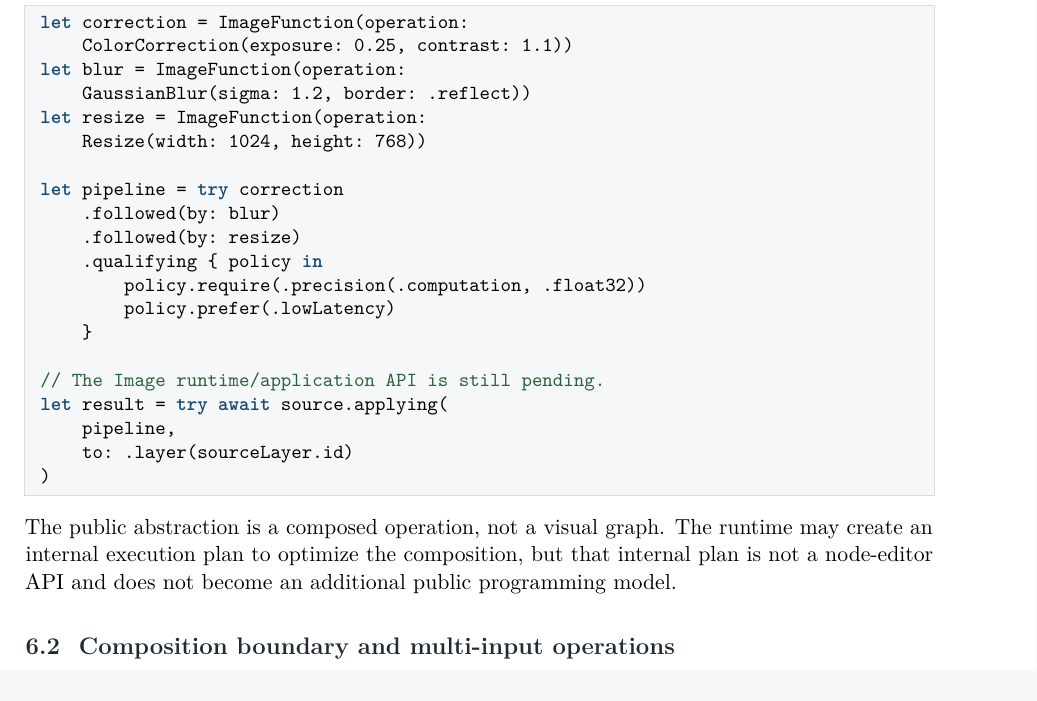
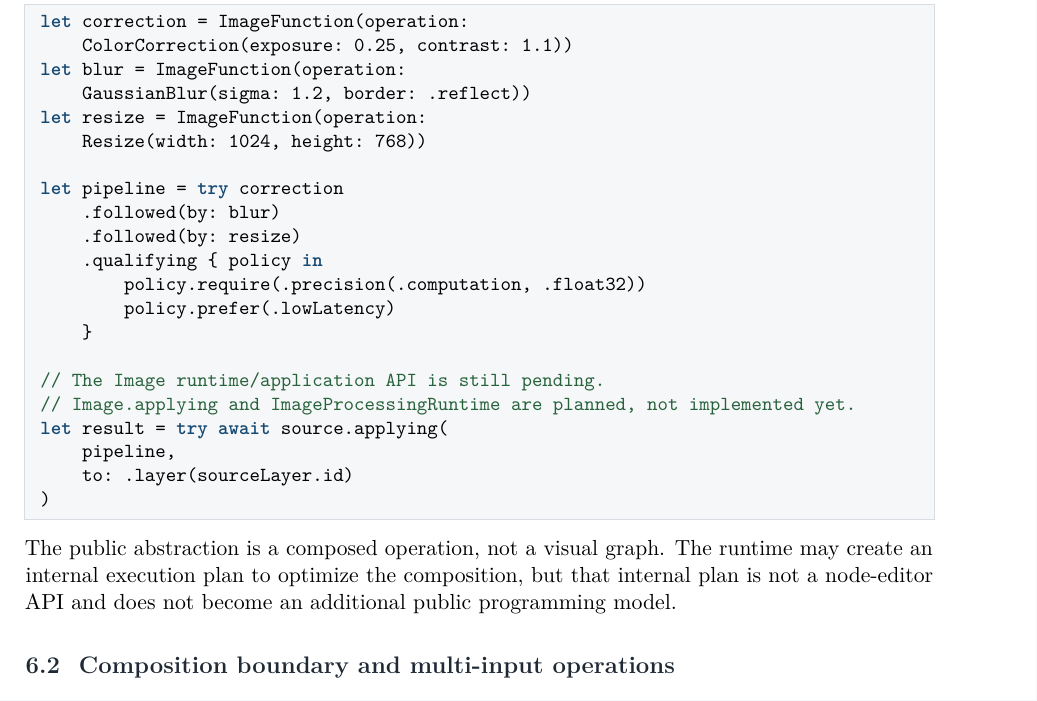
Before and after one commit to Shennagyp/ImageProcessing, a LaTeX document (docs/research/architecture/ImageProcessing-Architecture.tex): part of page 19 of 46, cut so that both start at the same text. Compiled offline with pdfLaTeX.

Commit message:
Mark image application example as future runtime API

```diff
--- a/docs/research/architecture/ImageProcessing-Architecture.tex
+++ b/docs/research/architecture/ImageProcessing-Architecture.tex
@@ -537,6 +537,7 @@ let pipeline = try correction
     }
 
 // The Image runtime/application API is still pending.
+// Image.applying and ImageProcessingRuntime are planned, not implemented yet.
 let result = try await source.applying(
     pipeline,
     to: .layer(sourceLayer.id)
```
